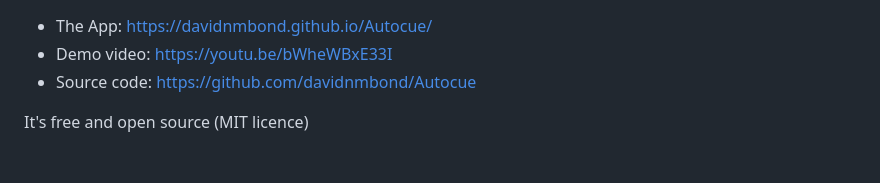
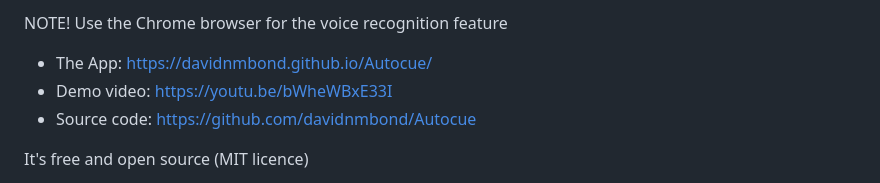
Before and after one commit to davidnmbond/Autocue, a Markdown page: README.md, the part around the change. GitHub-like rendering; blank space fills up the shorter version.

```diff
--- a/README.md
+++ b/README.md
@@ -1,3 +1,5 @@
+NOTE! Use the Chrome browser for the voice recognition feature
+
 * The App: https://davidnmbond.github.io/Autocue/
 * Demo video: https://youtu.be/bWheWBxE33I
 * Source code: https://github.com/davidnmbond/Autocue
```
